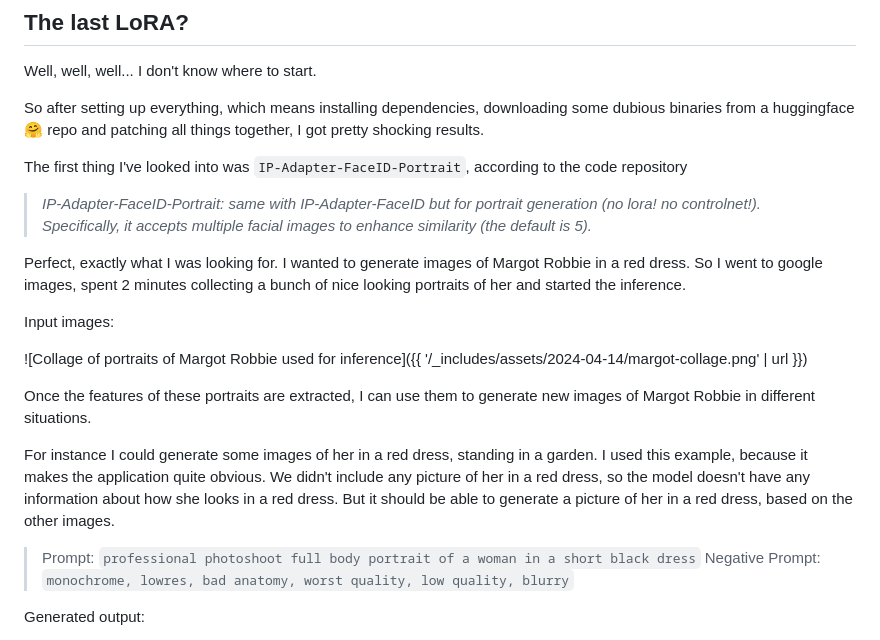
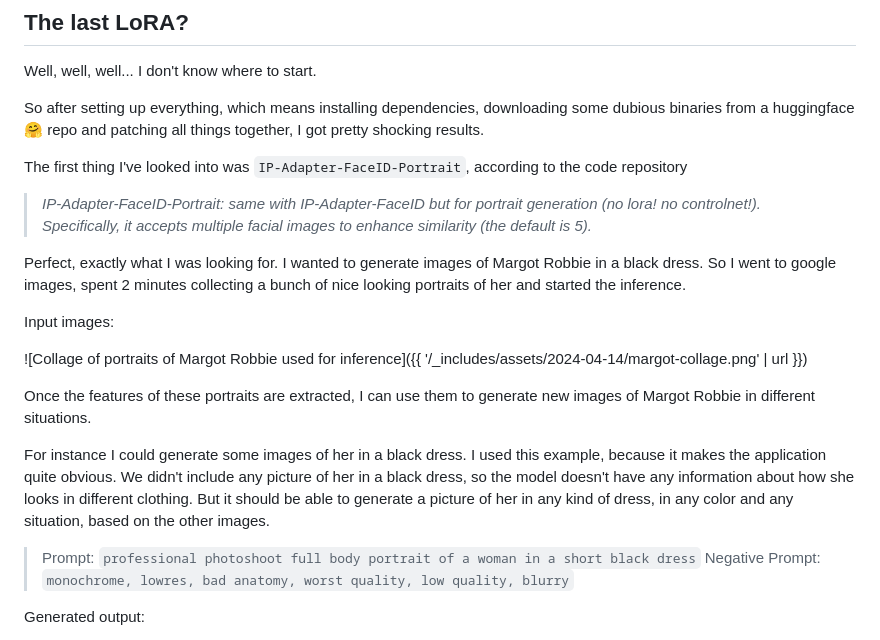
Before and after one commit to philsupertramp/blog, a Markdown page: src/notes/the-wet-dream-of-a-lora-explorer.md, the part around the change. Rendered like a GitHub page.

Commit message:
correct small mistake

```diff
--- a/src/notes/the-wet-dream-of-a-lora-explorer.md
+++ b/src/notes/the-wet-dream-of-a-lora-explorer.md
@@ -60,7 +60,7 @@ The first thing I've looked into was `IP-Adapter-FaceID-Portrait`, according to
 
 > _IP-Adapter-FaceID-Portrait: same with IP-Adapter-FaceID but for portrait generation (no lora! no controlnet!). Specifically, it accepts multiple facial images to enhance similarity (the default is 5)._
 
-Perfect, exactly what I was looking for. I wanted to generate images of Margot Robbie in a red dress.
+Perfect, exactly what I was looking for. I wanted to generate images of Margot Robbie in a black dress.
 So I went to google images, spent 2 minutes collecting a bunch of nice looking portraits of her and started the inference.
 
 Input images:
@@ -69,8 +69,8 @@ Input images:
 
 Once the features of these portraits are extracted, I can use them to generate new images of Margot Robbie in different situations.
 
-For instance I could generate some images of her in a red dress, standing in a garden. I used this example, because it makes the application quite obvious.
-We didn't include any picture of her in a red dress, so the model doesn't have any information about how she looks in a red dress. But it should be able to generate a picture of her in a red dress, based on the other images.
+For instance I could generate some images of her in a black dress. I used this example, because it makes the application quite obvious.
+We didn't include any picture of her in a black dress, so the model doesn't have any information about how she looks in different clothing. But it should be able to generate a picture of her in any kind of dress, in any color and any situation, based on the other images.
 
 
 > Prompt: `professional photoshoot full body portrait of a woman in a short black dress`
```
